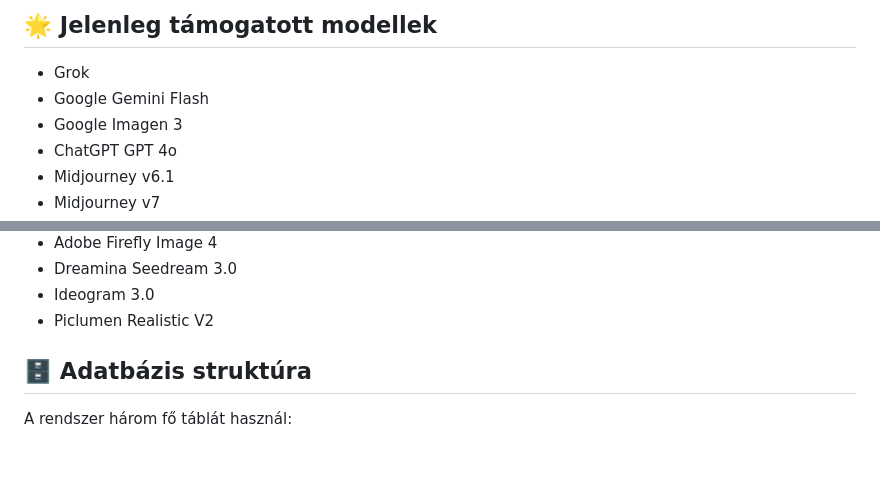
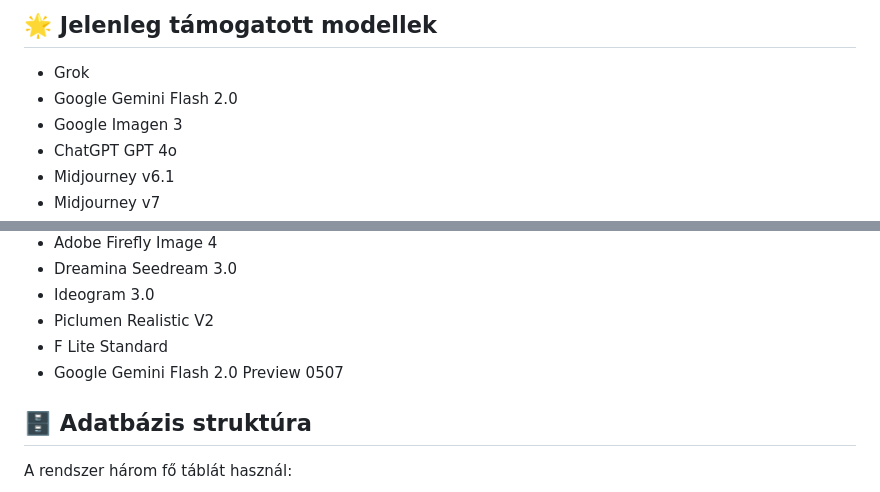
Before and after one commit to icebob/Leaderboard-Image, a Markdown page: README.md, 2 parts joined by grey strips. Drawn GitHub-style; blank space fills up the shorter version.

Commit message:
new model: Google Gemini Flash 2.0 Preview 0507

```diff
--- a/README.md
+++ b/README.md
@@ -124,7 +124,7 @@ MODELS = {
 ## 🌟 Jelenleg támogatott modellek
 
 - Grok
-- Google Gemini Flash
+- Google Gemini Flash 2.0
 - Google Imagen 3
 - ChatGPT GPT 4o
 - Midjourney v6.1
@@ -141,6 +141,8 @@ MODELS = {
 - Dreamina Seedream 3.0
 - Ideogram 3.0
 - Piclumen Realistic V2
+- F Lite Standard
+- Google Gemini Flash 2.0 Preview 0507
 
 ## 🗄️ Adatbázis struktúra
 
```
